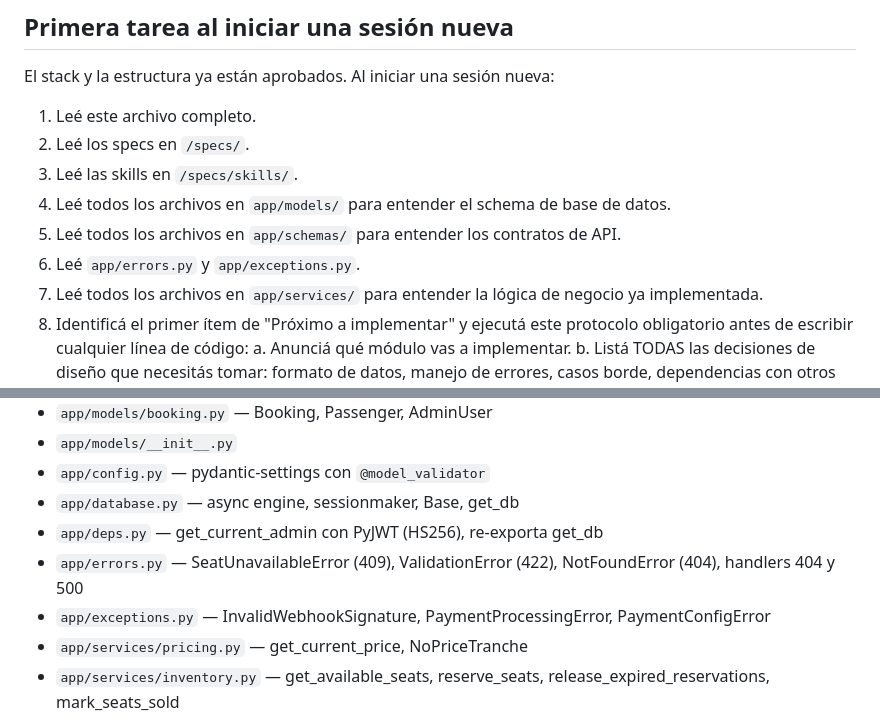
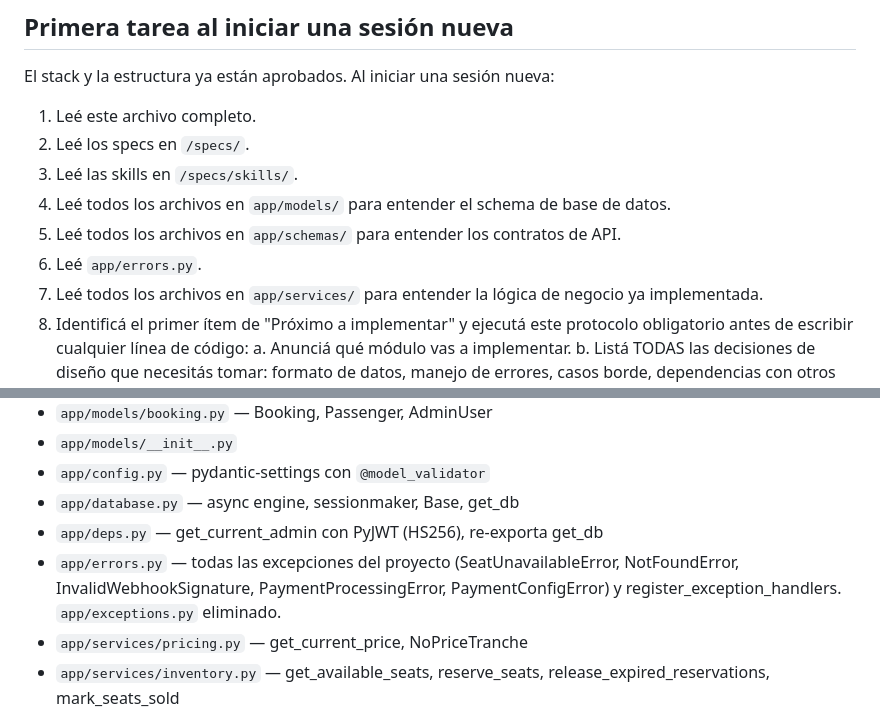
Before and after one commit to lucasleis/CruceroDelEste, a Markdown page: CLAUDE.md, 2 parts joined by grey strips. GitHub-like rendering.

```diff
--- a/CLAUDE.md
+++ b/CLAUDE.md
@@ -27,7 +27,7 @@ El stack y la estructura ya están aprobados. Al iniciar una sesión nueva:
 3. Leé las skills en `/specs/skills/`.
 4. Leé todos los archivos en `app/models/` para entender el schema de base de datos.
 5. Leé todos los archivos en `app/schemas/` para entender los contratos de API.
-6. Leé `app/errors.py` y `app/exceptions.py`.
+6. Leé `app/errors.py`.
 7. Leé todos los archivos en `app/services/` para entender la lógica de negocio ya implementada.
 8. Identificá el primer ítem de "Próximo a implementar" y ejecutá este
    protocolo obligatorio antes de escribir cualquier línea de código:
@@ -207,8 +207,7 @@ Las carpetas de referencias dentro de cada skill también están disponibles. Us
 - `app/config.py` — pydantic-settings con `@model_validator`
 - `app/database.py` — async engine, sessionmaker, Base, get_db
 - `app/deps.py` — get_current_admin con PyJWT (HS256), re-exporta get_db
-- `app/errors.py` — SeatUnavailableError (409), ValidationError (422), NotFoundError (404), handlers 404 y 500
-- `app/exceptions.py` — InvalidWebhookSignature, PaymentProcessingError, PaymentConfigError
+- `app/errors.py` — todas las excepciones del proyecto (SeatUnavailableError, NotFoundError, InvalidWebhookSignature, PaymentProcessingError, PaymentConfigError) y register_exception_handlers. `app/exceptions.py` eliminado.
 - `app/services/pricing.py` — get_current_price, NoPriceTranche
 - `app/services/inventory.py` — get_available_seats, reserve_seats, release_expired_reservations, mark_seats_sold
 - `app/services/booking.py` — create_booking, confirm_booking, expire_booking
```
